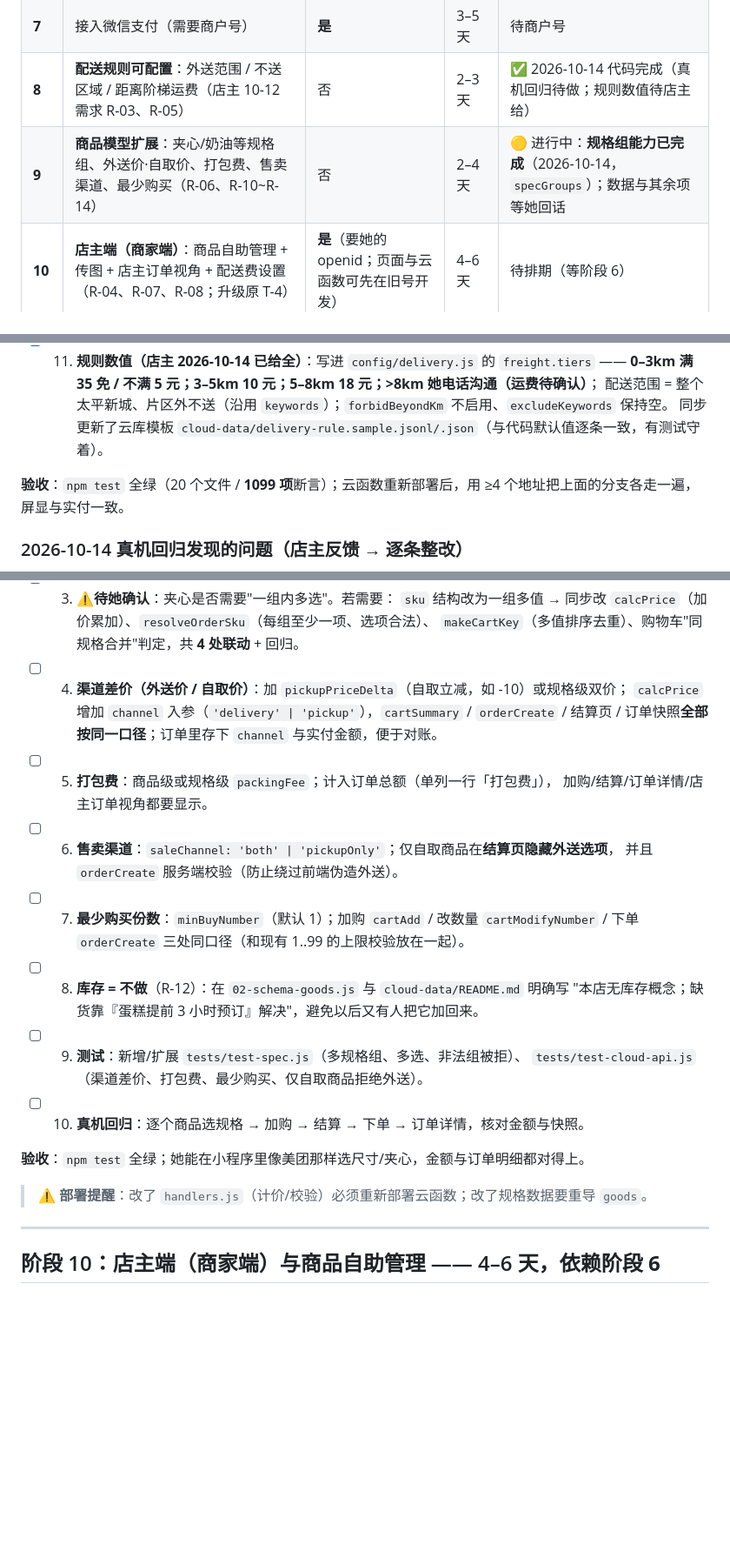
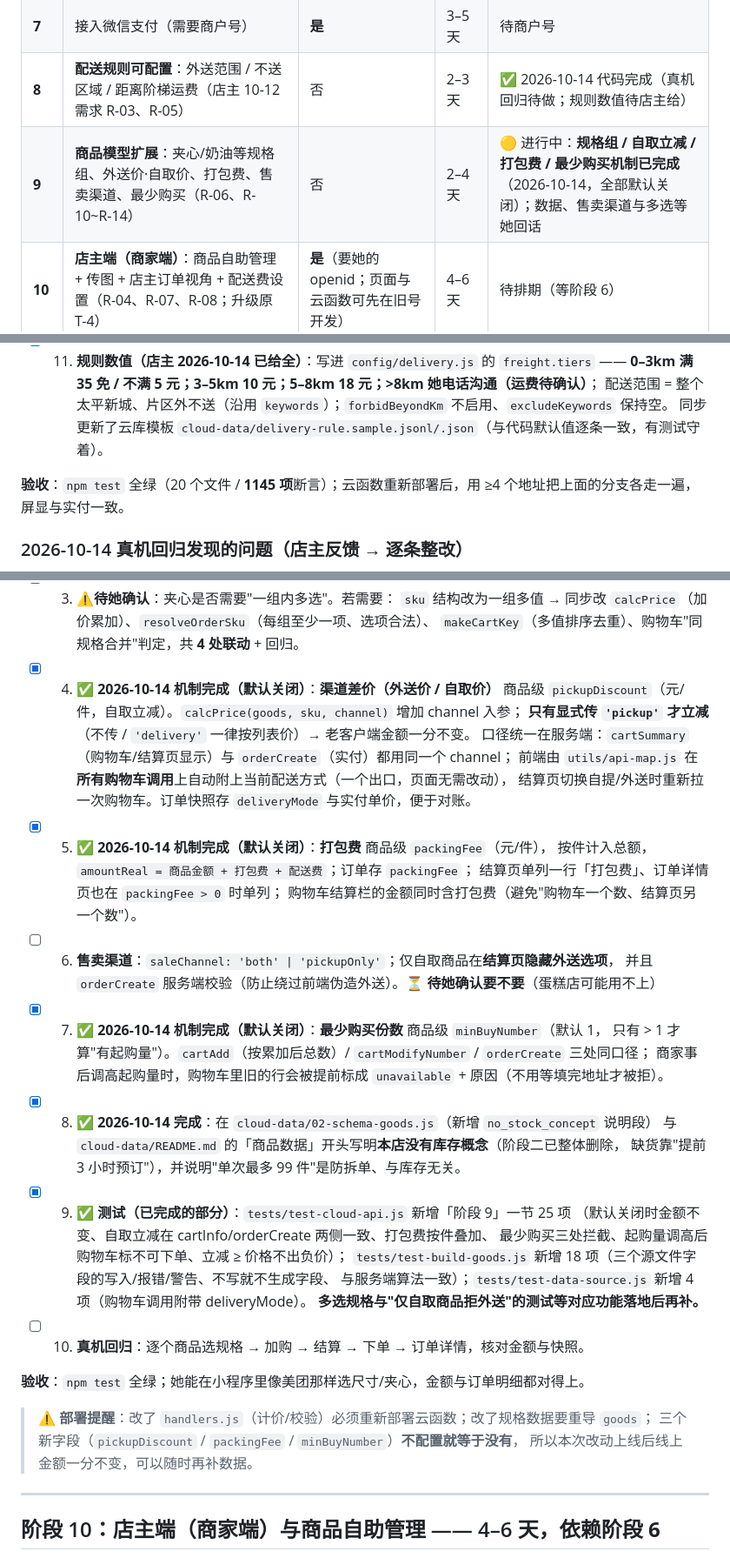
Before and after one commit to XiaoEnenenen/cake-, a Markdown page: 实施步骤清单.md, 3 parts joined by grey strips. Shown at 87% size. Drawn GitHub-style; blank space fills up the shorter version.

Commit message:
docs: 阶段 9 四项机制完成状态 + 断言计数 1145
- 阶段 9 第 4/5/7/8 项勾选，写明各自的实现口径与"默认关闭"约定
  （第 6 项售卖渠道仍待她确认；第 9 项测试记录已完成部分，多选/仅自取的测试待功能落地）
- 阶段总览与执行节奏：阶段 9 标为「机制已完成，数据待她给」
- 断言计数 20 个文件 / 1099 → 1145 项

```diff
--- a/实施步骤清单.md
+++ b/实施步骤清单.md
@@ -23,7 +23,7 @@
 | **6** | 换新 AppID + 新云环境（含数据迁移） | **是** | 1–2 天 | 待新号 |
 | **7** | 接入微信支付（需要商户号） | **是** | 3–5 天 | 待商户号 |
 | **8** | **配送规则可配置**：外送范围 / 不送区域 / 距离阶梯运费（店主 10-12 需求 R-03、R-05） | 否 | 2–3 天 | ✅ 2026-10-14 代码完成（真机回归待做；规则数值待店主给） |
-| **9** | **商品模型扩展**：夹心/奶油等规格组、外送价·自取价、打包费、售卖渠道、最少购买（R-06、R-10~R-14） | 否 | 2–4 天 | 🟡 进行中：**规格组能力已完成**（2026-10-14，`specGroups`）；数据与其余项等她回话 |
+| **9** | **商品模型扩展**：夹心/奶油等规格组、外送价·自取价、打包费、售卖渠道、最少购买（R-06、R-10~R-14） | 否 | 2–4 天 | 🟡 进行中：**规格组 / 自取立减 / 打包费 / 最少购买机制已完成**（2026-10-14，全部默认关闭）；数据、售卖渠道与多选等她回话 |
 | **10** | **店主端（商家端）**：商品自助管理 + 传图 + 店主订单视角 + 配送费设置（R-04、R-07、R-08；升级原 T-4） | **是**（要她的 openid；页面与云函数可先在旧号开发） | 4–6 天 | 待排期（等阶段 6） |
 | **11** | **营销**：优惠券（新客立减 / 满减，店主可设）+ 套餐（R-01、R-02） | 否（真正收款要等阶段 7） | 4–7 天 | 待排期（建议排在阶段 10 之后） |
 
@@ -618,7 +618,7 @@ git status --short -b    # 应是 "## main...origin/main"（不再有 ahead）
       配送范围 = 整个太平新城、片区外不送（沿用 `keywords`）；`forbidBeyondKm` 不启用、`excludeKeywords` 保持空。
       同步更新了云库模板 `cloud-data/delivery-rule.sample.jsonl/.json`（与代码默认值逐条一致，有测试守着）。
 
-**验收**：`npm test` 全绿（20 个文件 / **1099 项**断言）；云函数重新部署后，用 ≥4 个地址把上面的分支各走一遍，屏显与实付一致。
+**验收**：`npm test` 全绿（20 个文件 / **1145 项**断言）；云函数重新部署后，用 ≥4 个地址把上面的分支各走一遍，屏显与实付一致。
 
 ### 2026-10-14 真机回归发现的问题（店主反馈 → 逐条整改）
 
@@ -704,24 +704,37 @@ git status --short -b    # 应是 "## main...origin/main"（不再有 ahead）
 - [ ] 3. ⚠️**待她确认**：夹心是否需要"一组内多选"。若需要：
       `sku` 结构改为一组多值 → 同步改 `calcPrice`（加价累加）、`resolveOrderSku`（每组至少一项、选项合法）、
       `makeCartKey`（多值排序去重）、购物车"同规格合并"判定，共 **4 处联动** + 回归。
-- [ ] 4. **渠道差价（外送价 / 自取价）**：加 `pickupPriceDelta`（自取立减，如 -10）或规格级双价；
-      `calcPrice` 增加 `channel` 入参（`'delivery' | 'pickup'`），`cartSummary` / `orderCreate` /
-      结算页 / 订单快照**全部按同一口径**；订单里存下 `channel` 与实付金额，便于对账。
-- [ ] 5. **打包费**：商品级或规格级 `packingFee`；计入订单总额（单列一行「打包费」），
-      加购/结算/订单详情/店主订单视角都要显示。
+- [x] 4. ✅ **2026-10-14 机制完成（默认关闭）**：**渠道差价（外送价 / 自取价）**
+      商品级 `pickupDiscount`（元/件，自取立减）。`calcPrice(goods, sku, channel)` 增加 channel 入参；
+      **只有显式传 `'pickup'` 才立减**（不传 / `'delivery'` 一律按列表价）→ 老客户端金额一分不变。
+      口径统一在服务端：`cartSummary`（购物车/结算页显示）与 `orderCreate`（实付）都用同一个 channel；
+      前端由 `utils/api-map.js` 在**所有购物车调用**上自动附上当前配送方式（一个出口，页面无需改动），
+      结算页切换自提/外送时重新拉一次购物车。订单快照存 `deliveryMode` 与实付单价，便于对账。
+- [x] 5. ✅ **2026-10-14 机制完成（默认关闭）**：**打包费** 商品级 `packingFee`（元/件），
+      按件计入总额，`amountReal = 商品金额 + 打包费 + 配送费`；订单存 `packingFee`；
+      结算页单列一行「打包费」、订单详情页也在 `packingFee > 0` 时单列；
+      购物车结算栏的金额同时含打包费（避免"购物车一个数、结算页另一个数"）。
 - [ ] 6. **售卖渠道**：`saleChannel: 'both' | 'pickupOnly'`；仅自取商品在**结算页隐藏外送选项**，
-      并且 `orderCreate` 服务端校验（防止绕过前端伪造外送）。
-- [ ] 7. **最少购买份数**：`minBuyNumber`（默认 1）；加购 `cartAdd` / 改数量 `cartModifyNumber` /
-      下单 `orderCreate` 三处同口径（和现有 1..99 的上限校验放在一起）。
-- [ ] 8. **库存 = 不做**（R-12）：在 `02-schema-goods.js` 与 `cloud-data/README.md` 明确写
-      "本店无库存概念；缺货靠『蛋糕提前 3 小时预订』解决"，避免以后又有人把它加回来。
-- [ ] 9. **测试**：新增/扩展 `tests/test-spec.js`（多规格组、多选、非法组被拒）、
-      `tests/test-cloud-api.js`（渠道差价、打包费、最少购买、仅自取商品拒绝外送）。
+      并且 `orderCreate` 服务端校验（防止绕过前端伪造外送）。**⏳ 待她确认要不要**（蛋糕店可能用不上）
+- [x] 7. ✅ **2026-10-14 机制完成（默认关闭）**：**最少购买份数** 商品级 `minBuyNumber`（默认 1，
+      只有 > 1 才算"有起购量"）。`cartAdd`（按累加后总数）/ `cartModifyNumber` / `orderCreate` 三处同口径；
+      商家事后调高起购量时，购物车里旧的行会被提前标成 `unavailable` + 原因（不用等填完地址才被拒）。
+- [x] 8. ✅ **2026-10-14 完成**：在 `cloud-data/02-schema-goods.js`（新增 `no_stock_concept` 说明段）
+      与 `cloud-data/README.md` 的「商品数据」开头写明**本店没有库存概念**（阶段二已整体删除，
+      缺货靠"提前 3 小时预订"），并说明"单次最多 99 件"是防拆单、与库存无关。
+- [x] 9. ✅ **测试（已完成的部分）**：`tests/test-cloud-api.js` 新增「阶段 9」一节 25 项
+      （默认关闭时金额不变、自取立减在 cartInfo/orderCreate 两侧一致、打包费按件叠加、
+      最少购买三处拦截、起购量调高后购物车标不可下单、立减 ≥ 价格不出负价）；
+      `tests/test-build-goods.js` 新增 18 项（三个源文件字段的写入/报错/警告、不写就不生成字段、
+      与服务端算法一致）；`tests/test-data-source.js` 新增 4 项（购物车调用附带 deliveryMode）。
+      **多选规格与"仅自取商品拒外送"的测试等对应功能落地后再补。**
 - [ ] 10. **真机回归**：逐个商品选规格 → 加购 → 结算 → 下单 → 订单详情，核对金额与快照。
 
 **验收**：`npm test` 全绿；她能在小程序里像美团那样选尺寸/夹心，金额与订单明细都对得上。
 
-> ⚠️ **部署提醒**：改了 `handlers.js`（计价/校验）必须重新部署云函数；改了规格数据要重导 `goods`。
+> ⚠️ **部署提醒**：改了 `handlers.js`（计价/校验）必须重新部署云函数；改了规格数据要重导 `goods`；
+> 三个新字段（`pickupDiscount` / `packingFee` / `minBuyNumber`）**不配置就等于没有**，
+> 所以本次改动上线后线上金额一分不变，可以随时再补数据。
 
 ---
 
```
Also changed, not shown: other parts of 实施步骤清单.md (+3 -3 lines).
